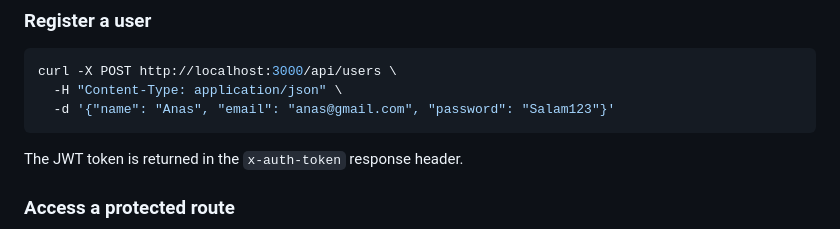
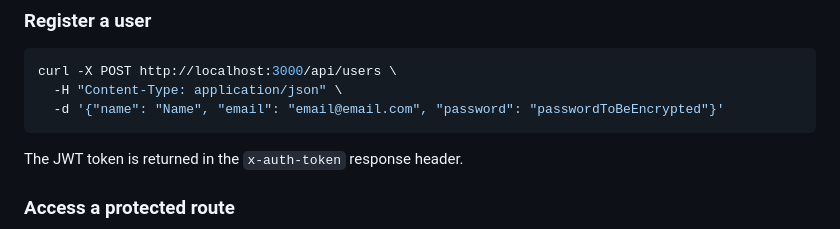
Before and after one commit to anasmoumni51-stack/Priority-Task-Planner, a Markdown page: README.md, the part around the change. Rendered like a GitHub page.

Commit message:
new documentation update

````diff
--- a/README.md
+++ b/README.md
@@ -172,7 +172,7 @@ The app uses **bcrypt** for password hashing and **JWT** for token-based authent
 ```bash
 curl -X POST http://localhost:3000/api/users \
   -H "Content-Type: application/json" \
-  -d '{"name": "Anas", "email": "anas@gmail.com", "password": "Salam123"}'
+  -d '{"name": "Name", "email": "email@email.com", "password": "passwordToBeEncrypted"}'
 ```
 The JWT token is returned in the `x-auth-token` response header.
 
````
